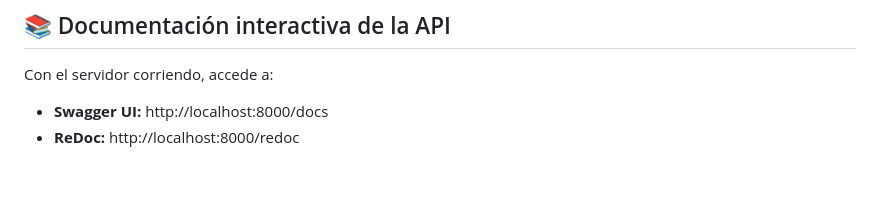
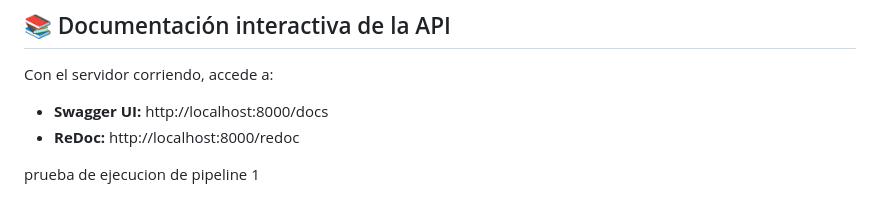
Before and after one commit to AbonillaAlbornoz/work-simulator, a Markdown page: README.md, the part around the change. GitHub-like rendering; blank space fills up the shorter version.

Commit message:
prueba pl

```diff
--- a/README.md
+++ b/README.md
@@ -215,3 +215,6 @@ El sistema evalúa respuestas en dos modos:
 Con el servidor corriendo, accede a:
 - **Swagger UI:** http://localhost:8000/docs
 - **ReDoc:** http://localhost:8000/redoc
+
+
+prueba de ejecucion de pipeline 1
```
